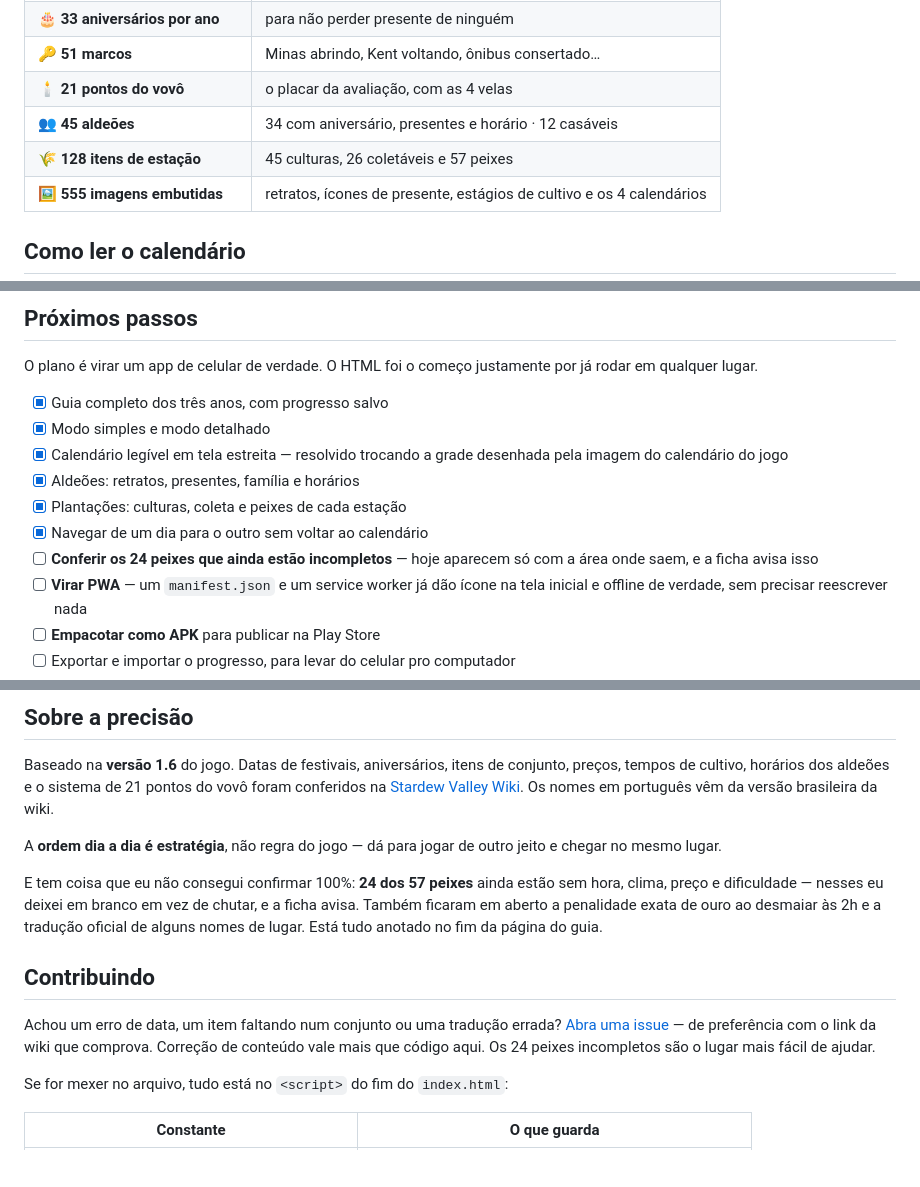
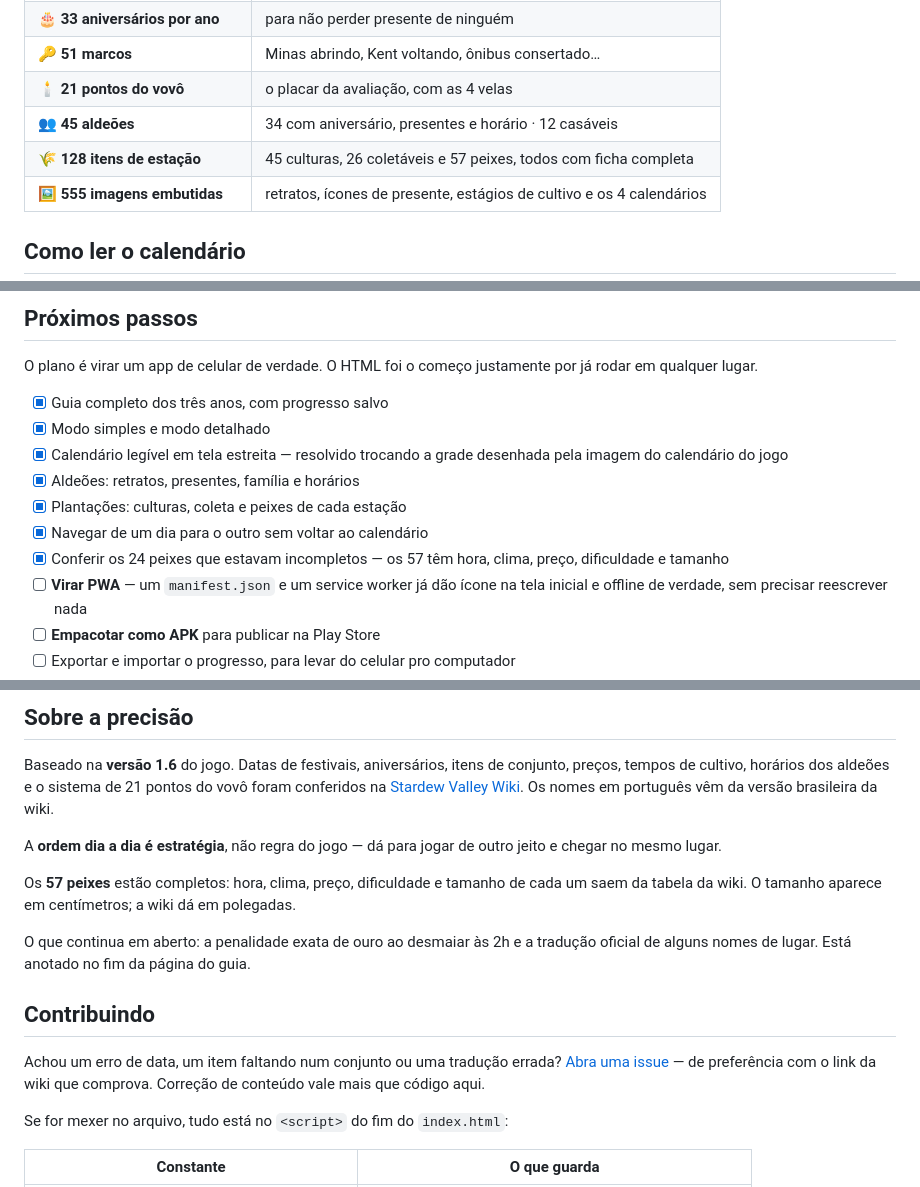
Before and after one commit to Yuumi-32/Guia_Stardew_Valley, a Markdown page: README.md, 3 parts joined by grey strips. GitHub-like rendering; blank space fills up the shorter version.

Commit message:
Atualiza o README: os 57 peixes estão completos
Tira dos próximos passos e da seção de precisão o aviso de que 24 peixes
estavam pela metade, e diz o que a ficha de peixe traz hoje. O tamanho em
centímetros ficou registrado ali, porque a wiki dá em polegadas e a diferença
confunde quem for conferir.

```diff
--- a/README.md
+++ b/README.md
@@ -112,7 +114,7 @@ Nas marcações do próprio navegador (`localStorage`), no aparelho onde você a
 | 🔑 **51 marcos** | Minas abrindo, Kent voltando, ônibus consertado… |
 | 🕯️ **21 pontos do vovô** | o placar da avaliação, com as 4 velas |
 | 👥 **45 aldeões** | 34 com aniversário, presentes e horário · 12 casáveis |
-| 🌾 **128 itens de estação** | 45 culturas, 26 coletáveis e 57 peixes |
+| 🌾 **128 itens de estação** | 45 culturas, 26 coletáveis e 57 peixes, todos com ficha completa |
 | 🖼️ **555 imagens embutidas** | retratos, ícones de presente, estágios de cultivo e os 4 calendários |
 
 ## Como ler o calendário
@@ -141,7 +143,7 @@ O plano é virar um app de celular de verdade. O HTML foi o começo justamente p
 - [x] Aldeões: retratos, presentes, família e horários
 - [x] Plantações: culturas, coleta e peixes de cada estação
 - [x] Navegar de um dia para o outro sem voltar ao calendário
-- [ ] **Conferir os 24 peixes que ainda estão incompletos** — hoje aparecem só com a área onde saem, e a ficha avisa isso
+- [x] Conferir os 24 peixes que estavam incompletos — os 57 têm hora, clima, preço, dificuldade e tamanho
 - [ ] **Virar PWA** — um `manifest.json` e um service worker já dão ícone na tela inicial e offline de verdade, sem precisar reescrever nada
 - [ ] **Empacotar como APK** para publicar na Play Store
 - [ ] Exportar e importar o progresso, para levar do celular pro computador
@@ -161,11 +163,13 @@ Baseado na **versão 1.6** do jogo. Datas de festivais, aniversários, itens de
 
 A **ordem dia a dia é estratégia**, não regra do jogo — dá para jogar de outro jeito e chegar no mesmo lugar.
 
-E tem coisa que eu não consegui confirmar 100%: **24 dos 57 peixes** ainda estão sem hora, clima, preço e dificuldade — nesses eu deixei em branco em vez de chutar, e a ficha avisa. Também ficaram em aberto a penalidade exata de ouro ao desmaiar às 2h e a tradução oficial de alguns nomes de lugar. Está tudo anotado no fim da página do guia.
+Os **57 peixes** estão completos: hora, clima, preço, dificuldade e tamanho de cada um saem da tabela da wiki. O tamanho aparece em centímetros; a wiki dá em polegadas.
+
+O que continua em aberto: a penalidade exata de ouro ao desmaiar às 2h e a tradução oficial de alguns nomes de lugar. Está anotado no fim da página do guia.
 
 ## Contribuindo
 
-Achou um erro de data, um item faltando num conjunto ou uma tradução errada? [Abra uma issue](https://github.com/Yuumi-32/Guia_Stardew_Valley/issues) — de preferência com o link da wiki que comprova. Correção de conteúdo vale mais que código aqui. Os 24 peixes incompletos são o lugar mais fácil de ajudar.
+Achou um erro de data, um item faltando num conjunto ou uma tradução errada? [Abra uma issue](https://github.com/Yuumi-32/Guia_Stardew_Valley/issues) — de preferência com o link da wiki que comprova. Correção de conteúdo vale mais que código aqui.
 
 Se for mexer no arquivo, tudo está no `<script>` do fim do `index.html`:
 
```
Also changed, not shown: other parts of README.md (+2 -0 lines).
